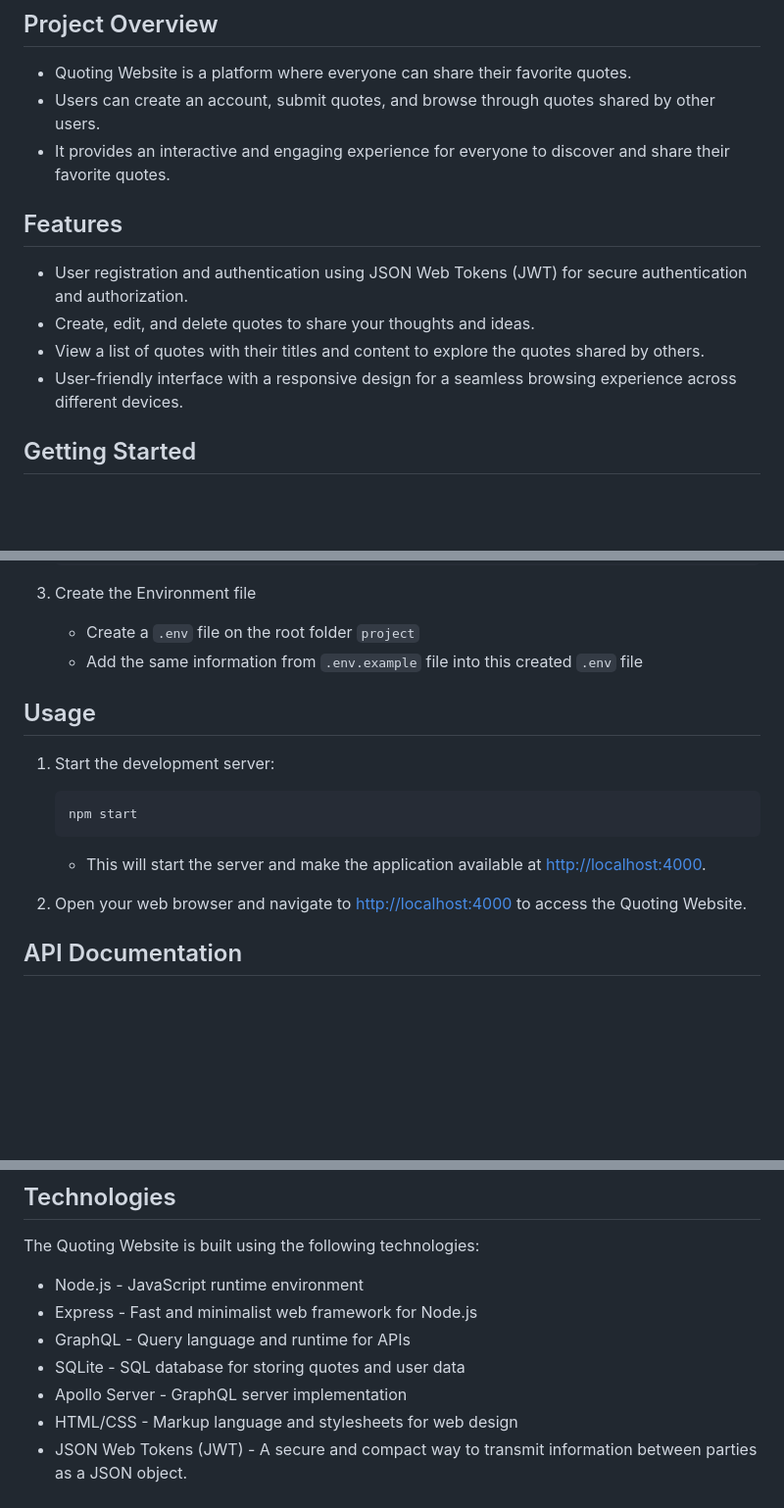
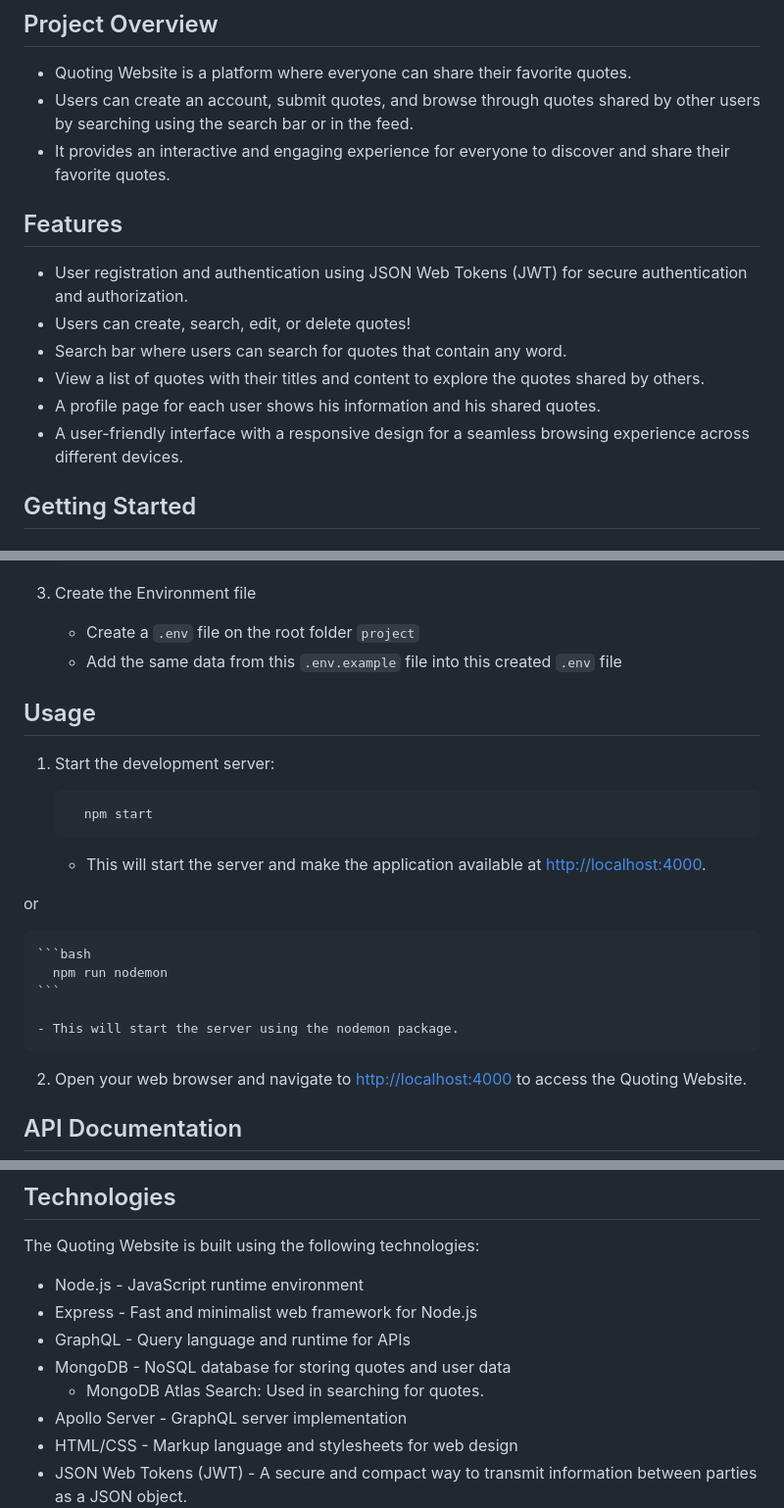
Before and after one commit to shawkyebrahim2514/Quoting-Website, a Markdown page: README.md, 3 parts joined by grey strips. Shown at 98% size. GitHub-like rendering; blank space fills up the shorter version.

````diff
--- a/README.md
+++ b/README.md
@@ -16,15 +16,17 @@ A web application that allows users to share, view quotes, and like quotes!
 ## Project Overview
 
 - Quoting Website is a platform where everyone can share their favorite quotes.
-- Users can create an account, submit quotes, and browse through quotes shared by other users.
+- Users can create an account, submit quotes, and browse through quotes shared by other users by searching using the search bar or in the feed.
 - It provides an interactive and engaging experience for everyone to discover and share their favorite quotes.
 
 ## Features
 
 - User registration and authentication using JSON Web Tokens (JWT) for secure authentication and authorization.
-- Create, edit, and delete quotes to share your thoughts and ideas.
+- Users can create, search, edit, or delete quotes!
+- Search bar where users can search for quotes that contain any word.
 - View a list of quotes with their titles and content to explore the quotes shared by others.
-- User-friendly interface with a responsive design for a seamless browsing experience across different devices.
+- A profile page for each user shows his information and his shared quotes.
+- A user-friendly interface with a responsive design for a seamless browsing experience across different devices.
 
 ## Getting Started
 
@@ -52,17 +54,25 @@ To run this project locally, you need to have the following prerequisites instal
 
 3. Create the Environment file
     - Create a `.env` file on the root folder `project`
-    - Add the same information from `.env.example` file into this created `.env` file
+    - Add the same data from this `.env.example` file into this created `.env` file
 
 ## Usage
 
 1. Start the development server:
 
    ```bash
-   npm start
+     npm start
    ```
 
     - This will start the server and make the application available at <http://localhost:4000>.
+
+  or
+
+    ```bash
+      npm run nodemon
+    ```
+
+    - This will start the server using the nodemon package.
 
 2. Open your web browser and navigate to <http://localhost:4000> to access the Quoting Website.
 
@@ -107,7 +117,8 @@ The Quoting Website is built using the following technologies:
 - Node.js - JavaScript runtime environment
 - Express - Fast and minimalist web framework for Node.js
 - GraphQL - Query language and runtime for APIs
-- SQLite - SQL database for storing quotes and user data
+- MongoDB - NoSQL database for storing quotes and user data
+    - MongoDB Atlas Search: Used in searching for quotes.
 - Apollo Server - GraphQL server implementation
 - HTML/CSS - Markup language and stylesheets for web design
 - JSON Web Tokens (JWT) - A secure and compact way to transmit information between parties as a JSON object.
````
Also changed, not shown: other parts of README.md (+1 -1 lines).
